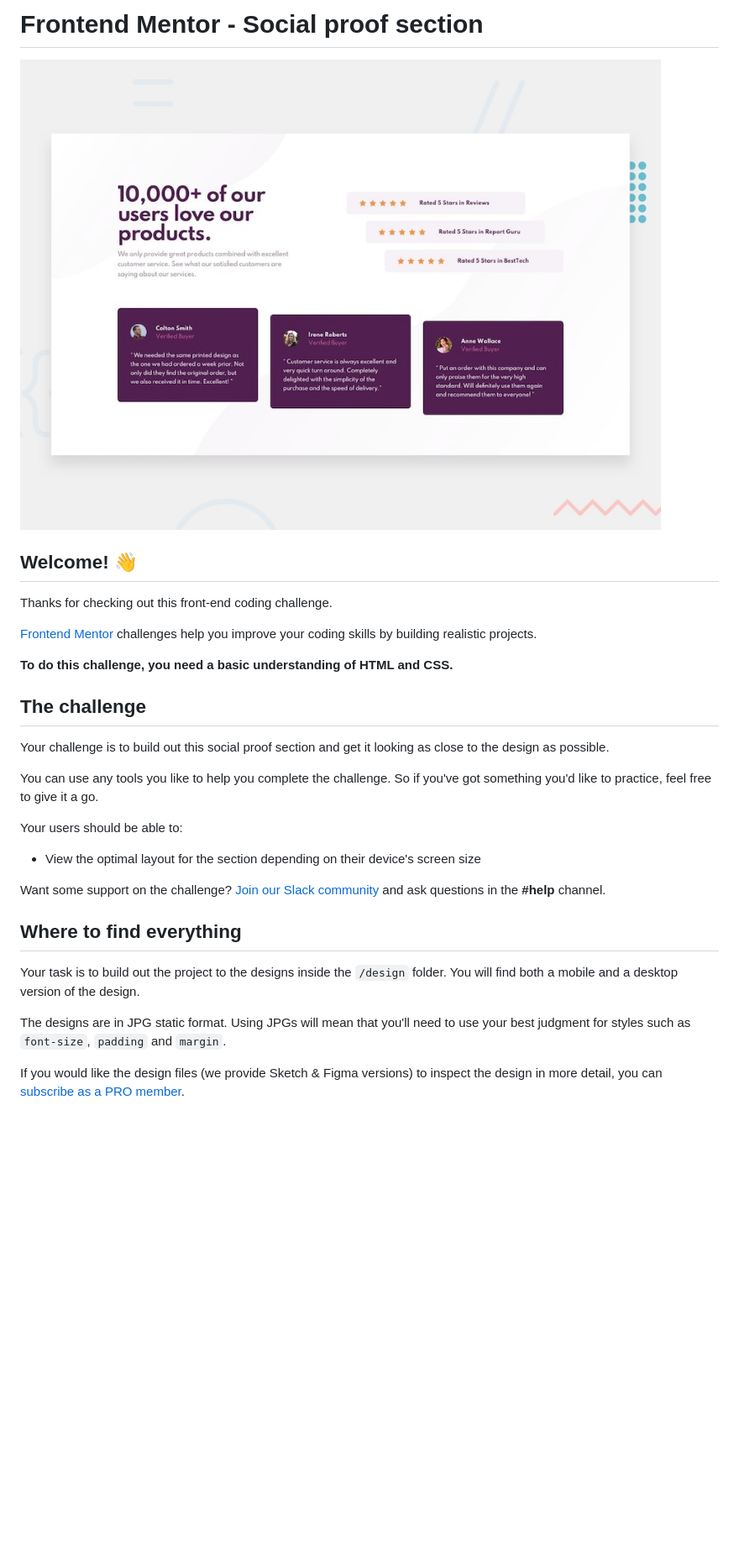
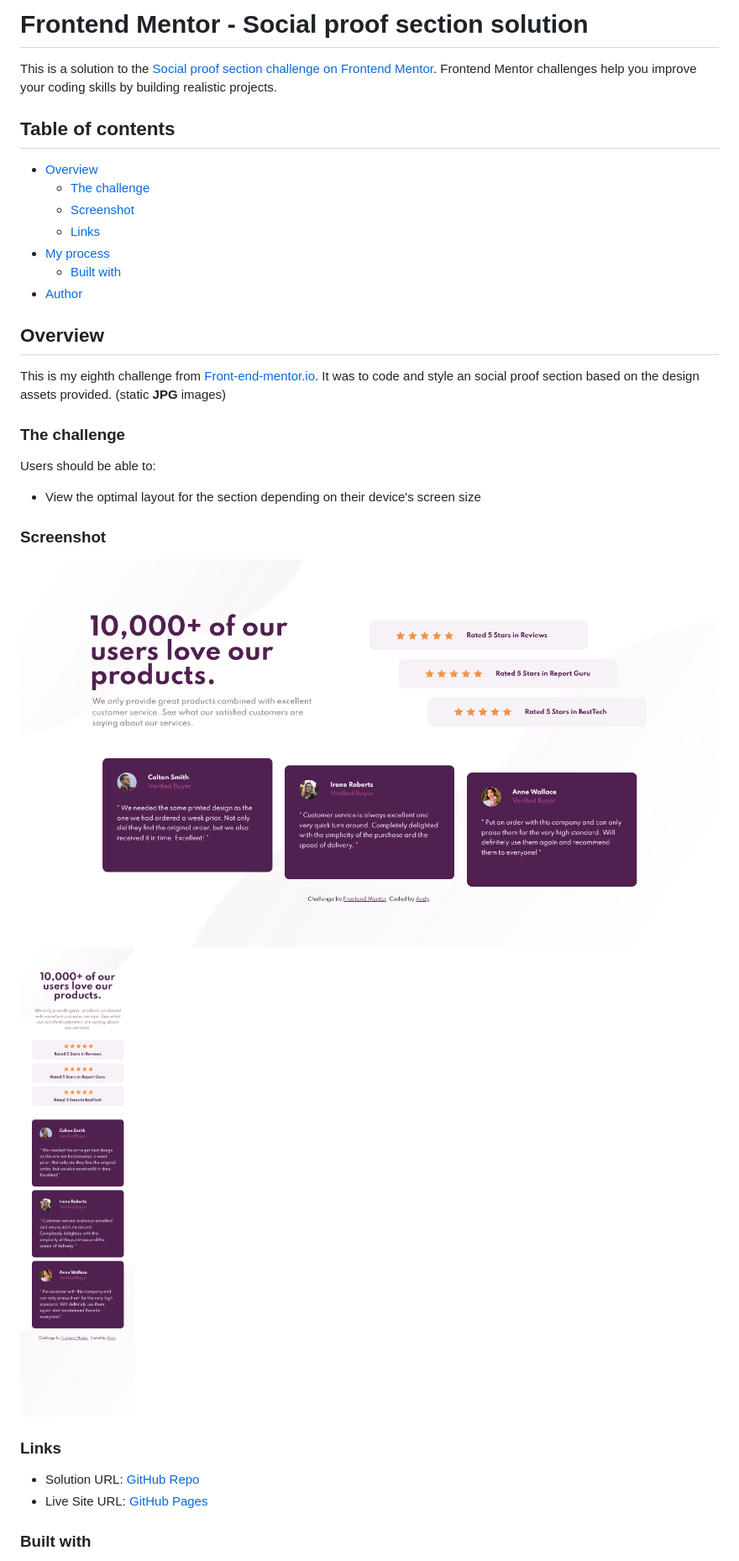
Before and after one commit to AndyAshley/Social-Proof-Challenge, a Markdown page: README.md, the part around one of its changes. Shown at 84% size. Drawn GitHub-style; pictures changed too: images/social-desktop.png (added), images/social-mobile.png (added); blank space fills up the shorter version.

```diff
--- a/README.md
+++ b/README.md
@@ -1,32 +1,36 @@
-# Frontend Mentor - Social proof section
+# Frontend Mentor - Social proof section solution
 
-![Design preview for the Social proof section coding challenge](./design/desktop-preview.jpg)
+This is a solution to the [Social proof section challenge on Frontend Mentor](https://www.frontendmentor.io/challenges/social-proof-section-6e0qTv_bA). Frontend Mentor challenges help you improve your coding skills by building realistic projects.
 
-## Welcome! 👋
+## Table of contents
 
-Thanks for checking out this front-end coding challenge.
+- [Overview](#overview)
+  - [The challenge](#the-challenge)
+  - [Screenshot](#screenshot)
+  - [Links](#links)
+- [My process](#my-process)
+  - [Built with](#built-with)
+- [Author](#author)
 
-[Frontend Mentor](https://www.frontendmentor.io) challenges help you improve your coding skills by building realistic projects.
+## Overview
 
-**To do this challenge, you need a basic understanding of HTML and CSS.**
+This is my eighth challenge from [Front-end-mentor.io](https://www.frontendmentor.io/). It was to code and style an social proof section based on the design assets provided. (static **JPG** images)
 
-## The challenge
+### The challenge
 
-Your challenge is to build out this social proof section and get it looking as close to the design as possible.
-
-You can use any tools you like to help you complete the challenge. So if you've got something you'd like to practice, feel free to give it a go.
-
-Your users should be able to:
+Users should be able to:
 
 - View the optimal layout for the section depending on their device's screen size
 
-Want some support on the challenge? [Join our Slack community](https://www.frontendmentor.io/slack) and ask questions in the **#help** channel.
+### Screenshot
 
-## Where to find everything
+![](./images/social-desktop.png)
+![](./images/social-mobile.png)
 
-Your task is to build out the project to the designs inside the `/design` folder. You will find both a mobile and a desktop version of the design.
+### Links
 
-The designs are in JPG static format. Using JPGs will mean that you'll need to use your best judgment for styles such as `font-size`, `padding` and `margin`.
+- Solution URL: [GitHub Repo](https://github.com/AndyAshley/Social-Proof-Challenge)
+- Live Site URL: [GitHub Pages](https://andyashley.github.io/Social-Proof-Challenge/)
 
-If you would like the design files (we provide Sketch & Figma versions) to inspect the design in more detail, you can [subscribe as a PRO member](https://www.frontendmentor.io/pro).
+### Built with
 
```
Also changed, not shown: other parts of README.md (+7 -58 lines), README-template.md (deleted, +0 -110 lines), 1 other file.
